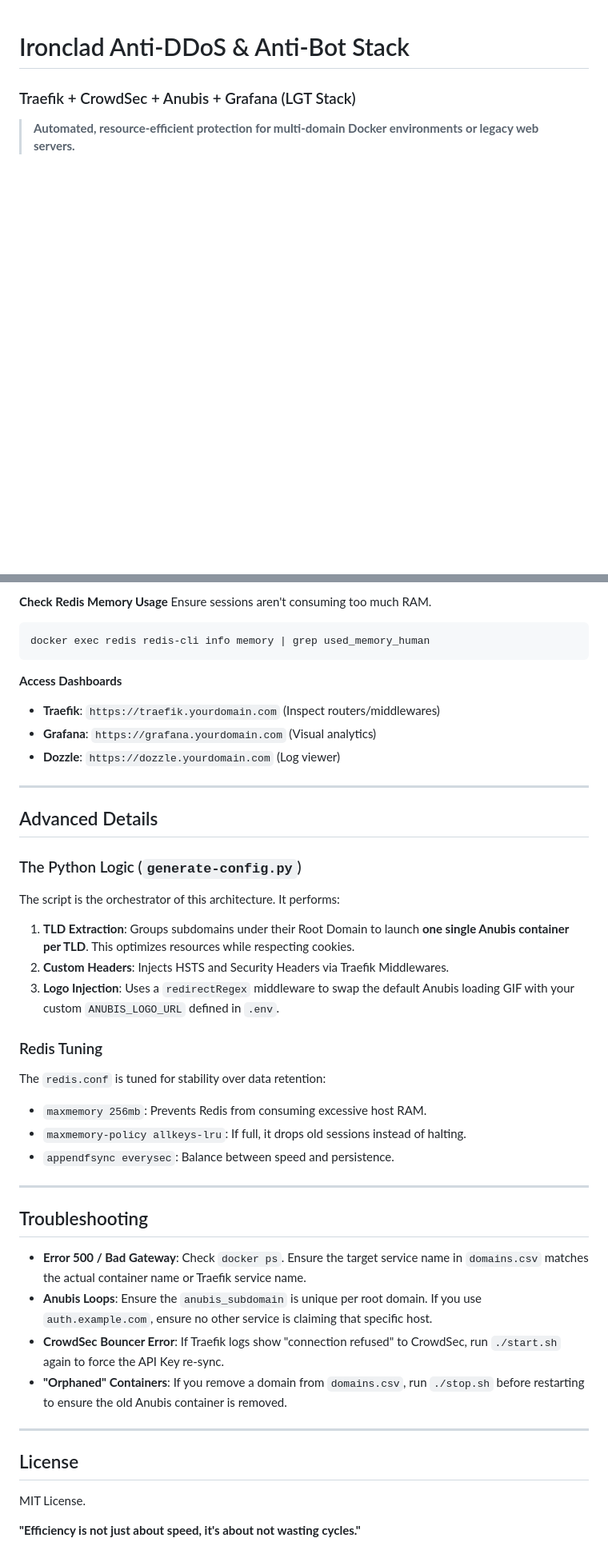
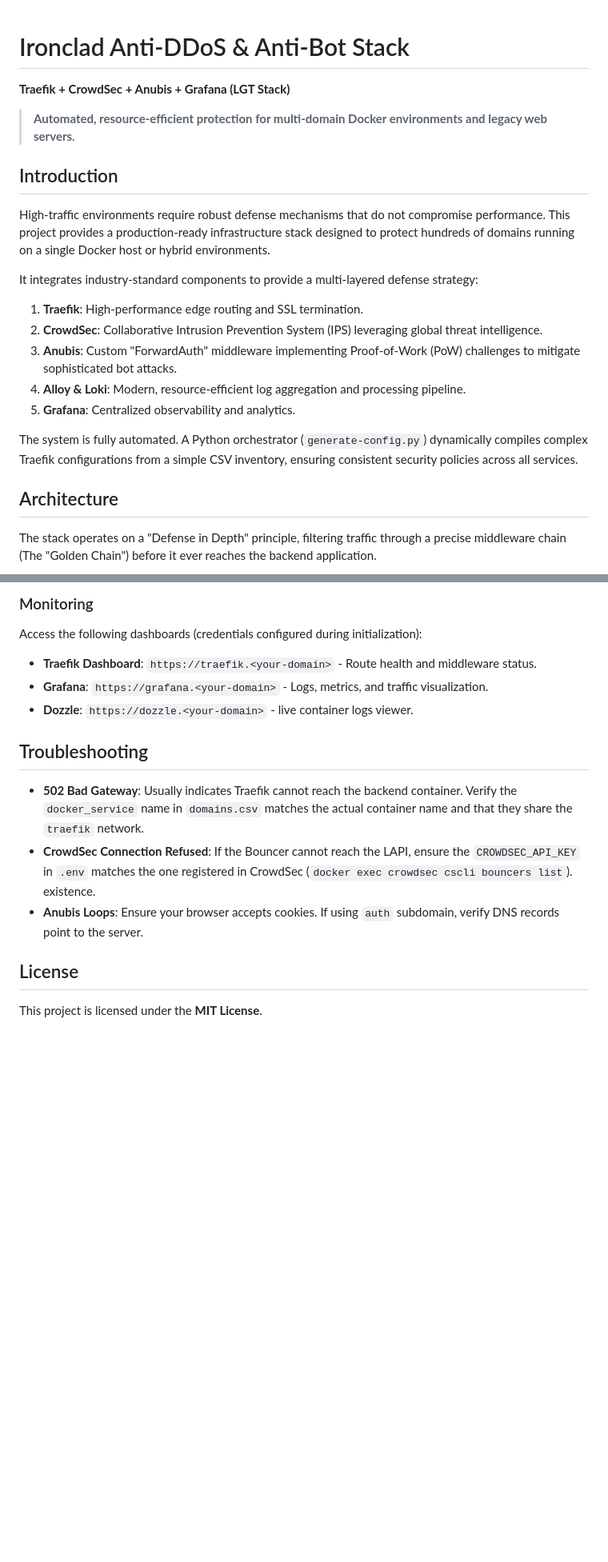
Before and after one commit to pinano/traefik-crowdsec-anubis-grafana, a Markdown page: README.md, 2 parts joined by grey strips. Shown at 80% size. Drawn GitHub-style; blank space fills up the shorter version.

````diff
--- a/README.md
+++ b/README.md
@@ -1,8 +1,25 @@
 # Ironclad Anti-DDoS & Anti-Bot Stack
 
-### Traefik + CrowdSec + Anubis + Grafana (LGT Stack)
+**Traefik + CrowdSec + Anubis + Grafana (LGT Stack)**
 
-> **Automated, resource-efficient protection for multi-domain Docker environments or legacy web servers.**
+> **Automated, resource-efficient protection for multi-domain Docker environments and legacy web servers.**
+
+## Introduction
+
+High-traffic environments require robust defense mechanisms that do not compromise performance. This project provides a production-ready infrastructure stack designed to protect hundreds of domains running on a single Docker host or hybrid environments.
+
+It integrates industry-standard components to provide a multi-layered defense strategy:
+1.  **Traefik**: High-performance edge routing and SSL termination.
+2.  **CrowdSec**: Collaborative Intrusion Prevention System (IPS) leveraging global threat intelligence.
+3.  **Anubis**: Custom "ForwardAuth" middleware implementing Proof-of-Work (PoW) challenges to mitigate sophisticated bot attacks.
+4.  **Alloy & Loki**: Modern, resource-efficient log aggregation and processing pipeline.
+5.  **Grafana**: Centralized observability and analytics.
+
+The system is fully automated. A Python orchestrator (`generate-config.py`) dynamically compiles complex Traefik configurations from a simple CSV inventory, ensuring consistent security policies across all services.
+
+## Architecture
+
+The stack operates on a "Defense in Depth" principle, filtering traffic through a precise middleware chain (The "Golden Chain") before it ever reaches the backend application.
 
 ```mermaid
 graph TD
@@ -192,43 +182,15 @@ docker compose -f docker-compose-traefik-crowdsec-redis.yml logs -f traefik
-**Check Redis Memory Usage**
-Ensure sessions aren't consuming too much RAM.
-```bash
-docker exec redis redis-cli info memory | grep used_memory_human
-```
-
-**Access Dashboards**
-* **Traefik**: `https://traefik.yourdomain.com` (Inspect routers/middlewares)
-* **Grafana**: `https://grafana.yourdomain.com` (Visual analytics)
-* **Dozzle**: `https://dozzle.yourdomain.com` (Log viewer)
-
----
-
-## Advanced Details
-
-### The Python Logic (`generate-config.py`)
-The script is the orchestrator of this architecture. It performs:
-1.  **TLD Extraction**: Groups subdomains under their Root Domain to launch **one single Anubis container per TLD**. This optimizes resources while respecting cookies.
-2.  **Custom Headers**: Injects HSTS and Security Headers via Traefik Middlewares.
-3.  **Logo Injection**: Uses a `redirectRegex` middleware to swap the default Anubis loading GIF with your custom `ANUBIS_LOGO_URL` defined in `.env`.
-
-### Redis Tuning
-The `redis.conf` is tuned for stability over data retention:
-* `maxmemory 256mb`: Prevents Redis from consuming excessive host RAM.
-* `maxmemory-policy allkeys-lru`: If full, it drops old sessions instead of halting.
-* `appendfsync everysec`: Balance between speed and persistence.
-
----
+### Monitoring
+Access the following dashboards (credentials configured during initialization):
+*   **Traefik Dashboard**: `https://traefik.<your-domain>` - Route health and middleware status.
+*   **Grafana**: `https://grafana.<your-domain>` - Logs, metrics, and traffic visualization.
+*   **Dozzle**: `https://dozzle.<your-domain>` - live container logs viewer.
 
 ## Troubleshooting
 
-* **Error 500 / Bad Gateway**: Check `docker ps`. Ensure the target service name in `domains.csv` matches the actual container name or Traefik service name.
-* **Anubis Loops**: Ensure the `anubis_subdomain` is unique per root domain. If you use `auth.example.com`, ensure no other service is claiming that specific host.
-* **CrowdSec Bouncer Error**: If Traefik logs show "connection refused" to CrowdSec, run `./start.sh` again to force the API Key re-sync.
-* **"Orphaned" Containers**: If you remove a domain from `domains.csv`, run `./stop.sh` before restarting to ensure the old Anubis container is removed.
-
----
+*   **502 Bad Gateway**: Usually indicates Traefik cannot reach the backend container. Verify the `docker_service` name in `domains.csv` matches the actual container name and that they share the `traefik` network.
+*   **CrowdSec Connection Refused**: If the Bouncer cannot reach the LAPI, ensure the `CROWDSEC_API_KEY` in `.env` matches the one registered in CrowdSec (`docker exec crowdsec cscli bouncers list`). existence.
+*   **Anubis Loops**: Ensure your browser accepts cookies. If using `auth` subdomain, verify DNS records point to the server.
 
 ## License
 
-MIT License.
-
-**"Efficiency is not just about speed, it's about not wasting cycles."**
+This project is licensed under the **MIT License**.
````
Also changed, not shown: other parts of README.md (+108 -135 lines).
